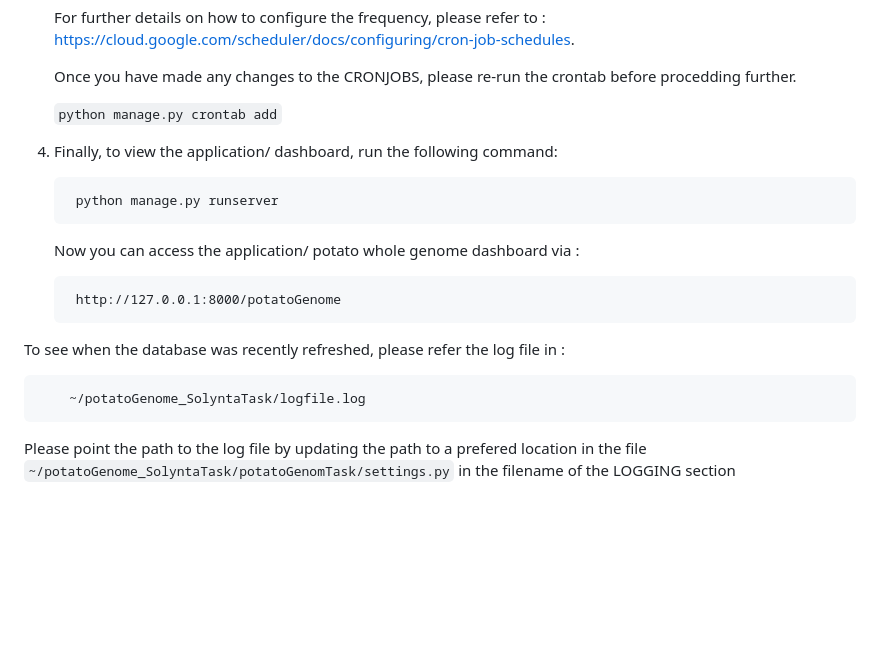
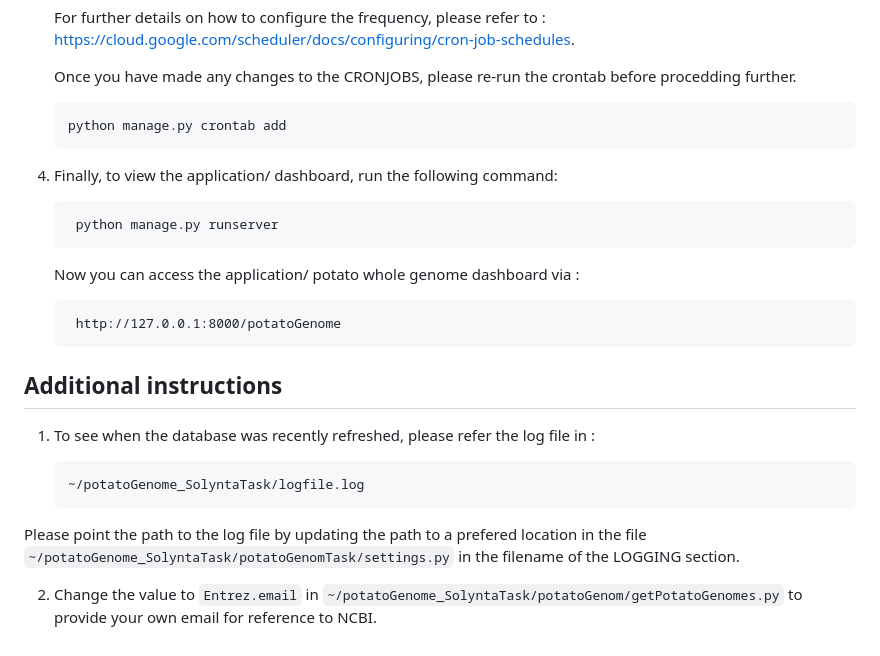
Before and after one commit to samhitapn/SOLYNTA_PilotProject, a Markdown page: README.md, the part around the change. Rendered like a GitHub page; blank space fills up the shorter version.

````diff
--- a/README.md
+++ b/README.md
@@ -76,7 +76,7 @@ Install the django-crontab via :
 
     Once you have made any changes to the CRONJOBS, please re-run the crontab before procedding further.
 
-    ```python manage.py crontab add```
+        python manage.py crontab add
 
 
 4. Finally, to view the application/ dashboard, run the following command:
@@ -86,7 +86,11 @@ Install the django-crontab via :
 
         http://127.0.0.1:8000/potatoGenome
 
- To see when the database was recently refreshed, please refer the log file in :
+ ## Additional instructions
+
+ 1. To see when the database was recently refreshed, please refer the log file in :
 
         ~/potatoGenome_SolyntaTask/logfile.log
-   Please point the path to the log file by updating the path to a prefered location in the file ```~/potatoGenome_SolyntaTask/potatoGenomTask/settings.py``` in the filename of the LOGGING section
+   Please point the path to the log file by updating the path to a prefered location in the file ```~/potatoGenome_SolyntaTask/potatoGenomTask/settings.py``` in the filename of the LOGGING section.
+
+ 2. Change the value to ```Entrez.email``` in ```~/potatoGenome_SolyntaTask/potatoGenom/getPotatoGenomes.py``` to provide your own email for reference to NCBI.
````
